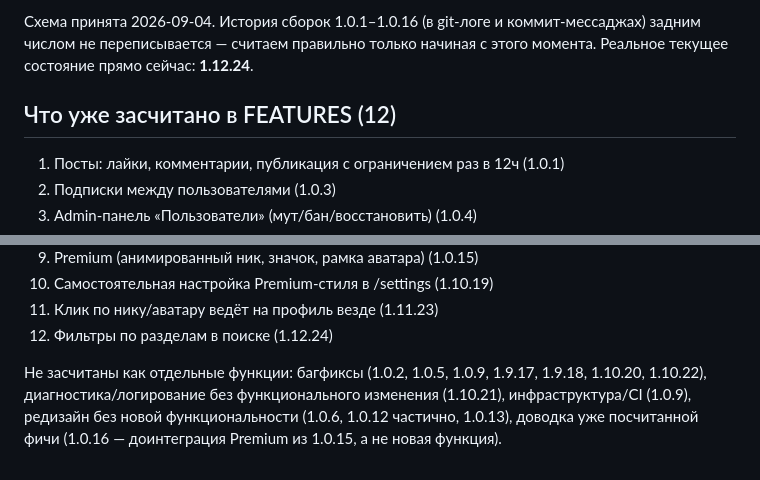
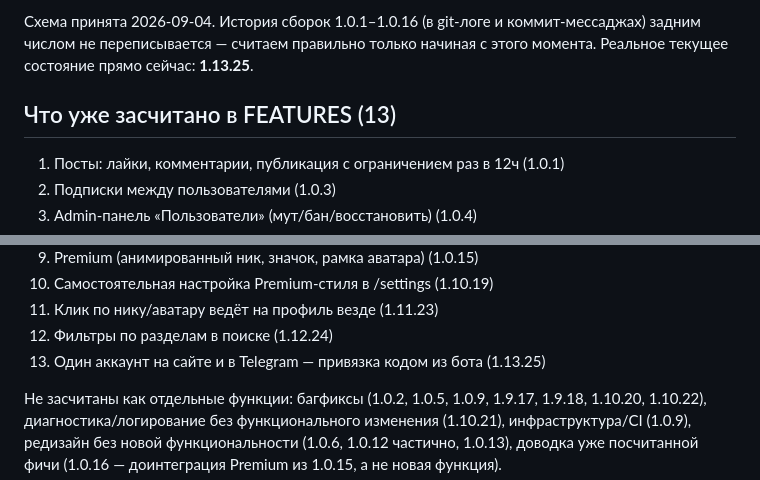
Before and after one commit to zaa4eem/valevo, a Markdown page: zaa4eem-site/VERSIONING.md, 2 parts joined by grey strips. Rendered like a GitHub page.

Commit message:
Update VERSIONING.md: record feature 13 (Telegram linking)
Co-Authored-By: Claude Sonnet 5 <noreply@anthropic.com>
Claude-Session: https://claude.ai/code/session_01KKcwWS5yRExyFsZb1vHxze

```diff
--- a/zaa4eem-site/VERSIONING.md
+++ b/zaa4eem-site/VERSIONING.md
@@ -14,9 +14,9 @@
 Схема принята 2026-09-04. История сборок 1.0.1–1.0.16 (в git-логе и
 коммит-мессаджах) задним числом не переписывается — считаем правильно
 только начиная с этого момента. Реальное текущее состояние прямо
-сейчас: **1.12.24**.
+сейчас: **1.13.25**.
 
-## Что уже засчитано в FEATURES (12)
+## Что уже засчитано в FEATURES (13)
 
 1. Посты: лайки, комментарии, публикация с ограничением раз в 12ч (1.0.1)
 2. Подписки между пользователями (1.0.3)
@@ -30,6 +30,7 @@
 10. Самостоятельная настройка Premium-стиля в /settings (1.10.19)
 11. Клик по нику/аватару ведёт на профиль везде (1.11.23)
 12. Фильтры по разделам в поиске (1.12.24)
+13. Один аккаунт на сайте и в Telegram — привязка кодом из бота (1.13.25)
 
 Не засчитаны как отдельные функции: багфиксы (1.0.2, 1.0.5, 1.0.9,
 1.9.17, 1.9.18, 1.10.20, 1.10.22), диагностика/логирование без
```
